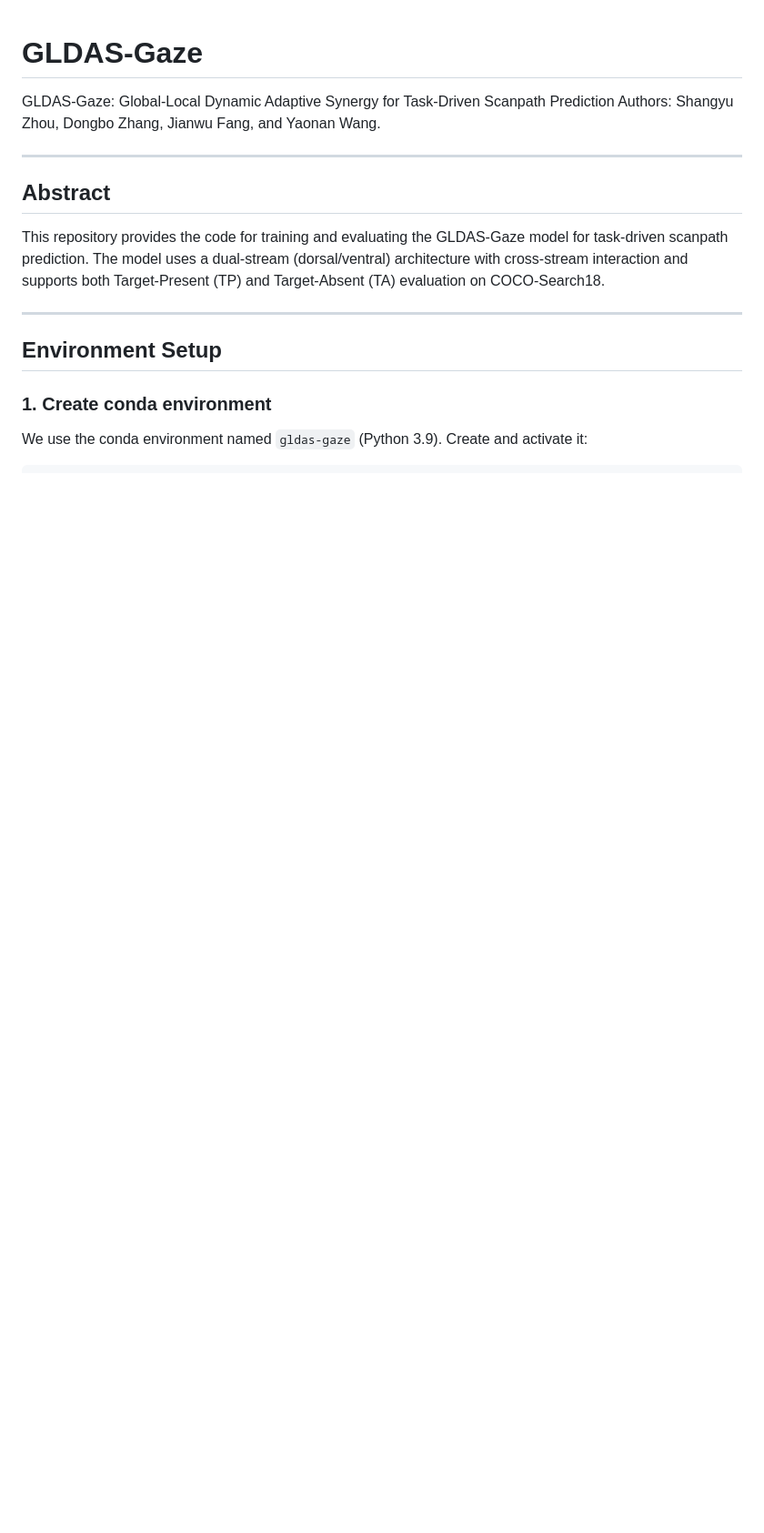
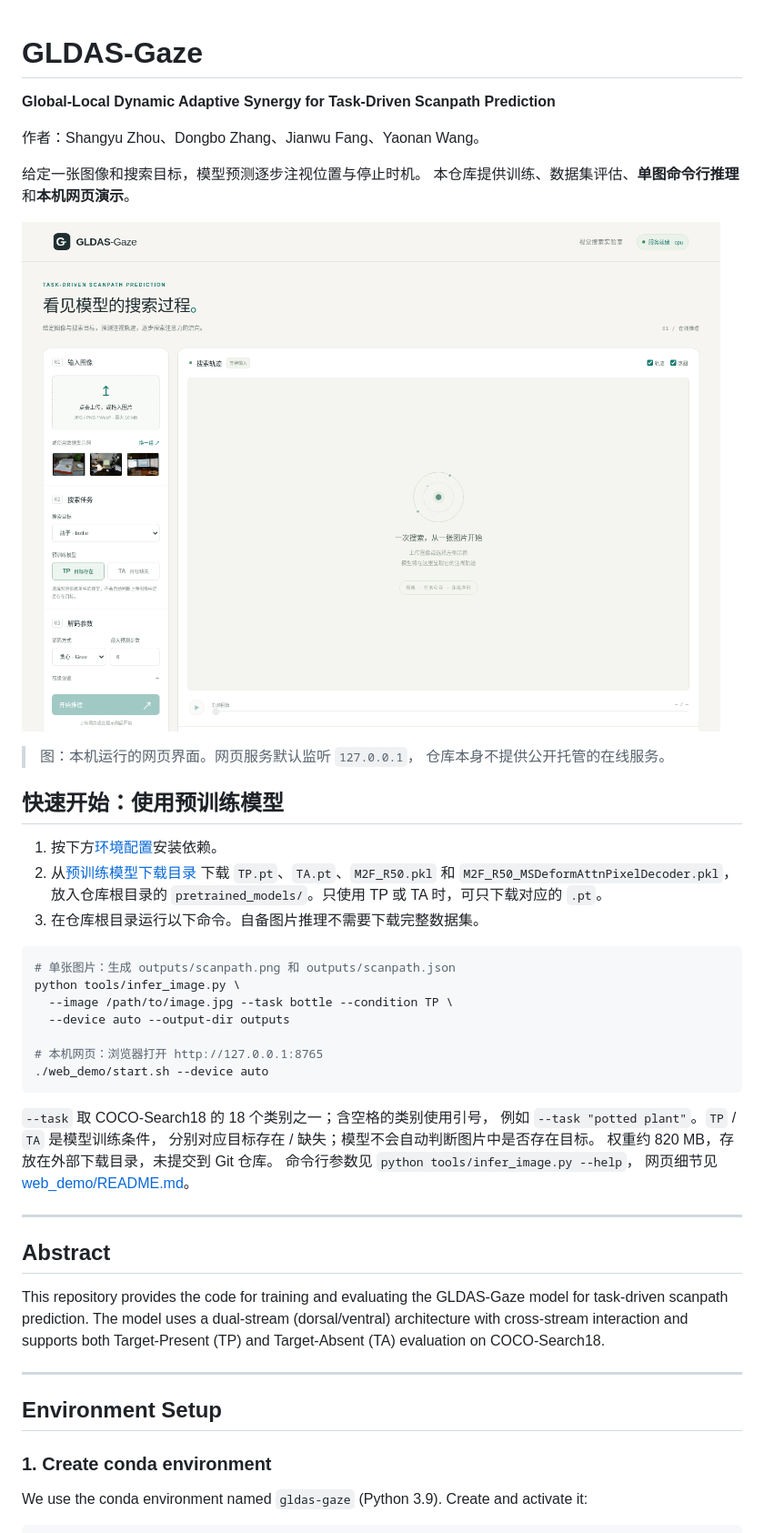
Before and after one commit to ZSY-humble/GLDAS_GAZE, a Markdown page: README.md, the part around one of its changes. Shown at 91% size. Drawn GitHub-style; pictures changed too: docs/images/web-demo.png (added); blank space fills up the shorter version.

````diff
--- a/README.md
+++ b/README.md
@@ -1,7 +1,42 @@
 # GLDAS-Gaze
 
-GLDAS-Gaze: Global-Local Dynamic Adaptive Synergy for Task-Driven Scanpath Prediction
-Authors: Shangyu Zhou, Dongbo Zhang, Jianwu Fang, and Yaonan Wang.
+**Global-Local Dynamic Adaptive Synergy for Task-Driven Scanpath Prediction**
+
+作者：Shangyu Zhou、Dongbo Zhang、Jianwu Fang、Yaonan Wang。
+
+给定一张图像和搜索目标，模型预测逐步注视位置与停止时机。
+本仓库提供训练、数据集评估、**单图命令行推理**和**本机网页演示**。
+
+![GLDAS-Gaze 网页推理界面](docs/images/web-demo.png)
+
+> 图：本机运行的网页界面。网页服务默认监听 `127.0.0.1`，
+> 仓库本身不提供公开托管的在线服务。
+
+## 快速开始：使用预训练模型
+
+1. 按下方[环境配置](#environment-setup)安装依赖。
+2. 从[预训练模型下载目录](https://drive.google.com/drive/folders/13VYpirKeGfPPlCfmI3z_y3VCnf1UtT49?usp=sharing)
+   下载 `TP.pt`、`TA.pt`、`M2F_R50.pkl` 和
+   `M2F_R50_MSDeformAttnPixelDecoder.pkl`，放入仓库根目录的
+   `pretrained_models/`。只使用 TP 或 TA 时，可只下载对应的 `.pt`。
+3. 在仓库根目录运行以下命令。自备图片推理不需要下载完整数据集。
+
+```bash
+# 单张图片：生成 outputs/scanpath.png 和 outputs/scanpath.json
+python tools/infer_image.py \
+  --image /path/to/image.jpg --task bottle --condition TP \
+  --device auto --output-dir outputs
+
+# 本机网页：浏览器打开 http://127.0.0.1:8765
+./web_demo/start.sh --device auto
+```
+
+`--task` 取 COCO-Search18 的 18 个类别之一；含空格的类别使用引号，
+例如 `--task "potted plant"`。`TP` / `TA` 是模型训练条件，
+分别对应目标存在 / 缺失；模型不会自动判断图片中是否存在目标。
+权重约 820 MB，存放在外部下载目录，未提交到 Git 仓库。
+命令行参数见 `python tools/infer_image.py --help`，
+网页细节见 [web_demo/README.md](web_demo/README.md)。
 
 ---
 
````
Also changed, not shown: other parts of README.md (+71 -18 lines), docs/cross_condition_generalization.md (added, +109 -0 lines), web_demo/README.md (added, +106 -0 lines), 12 other files.
